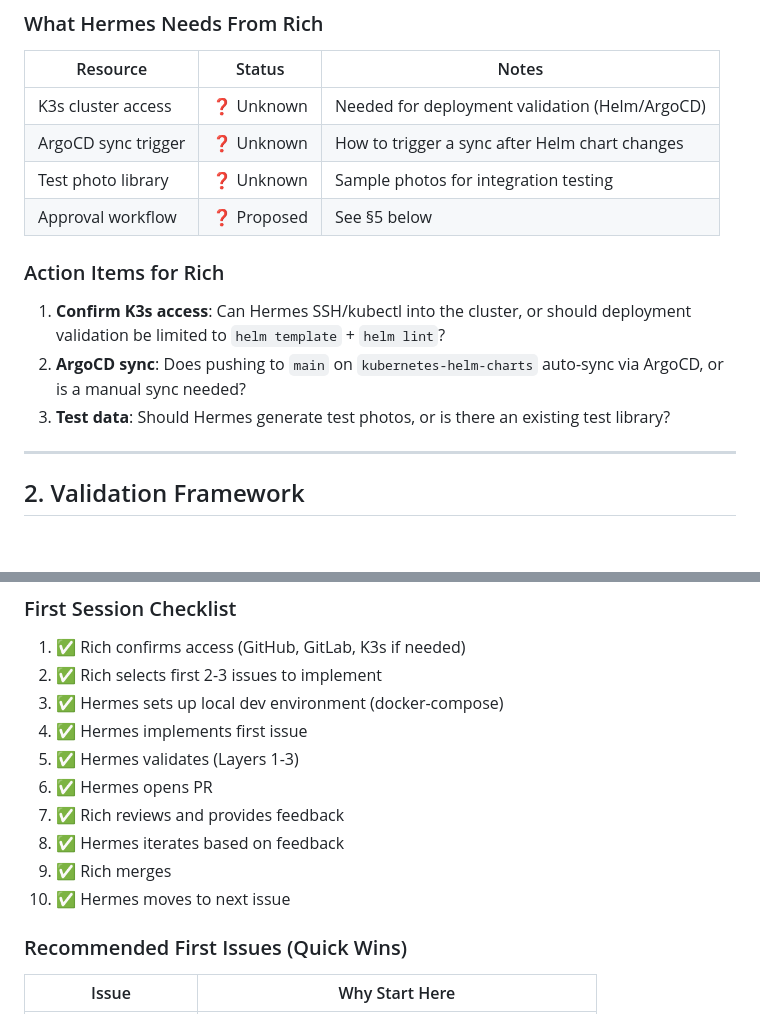
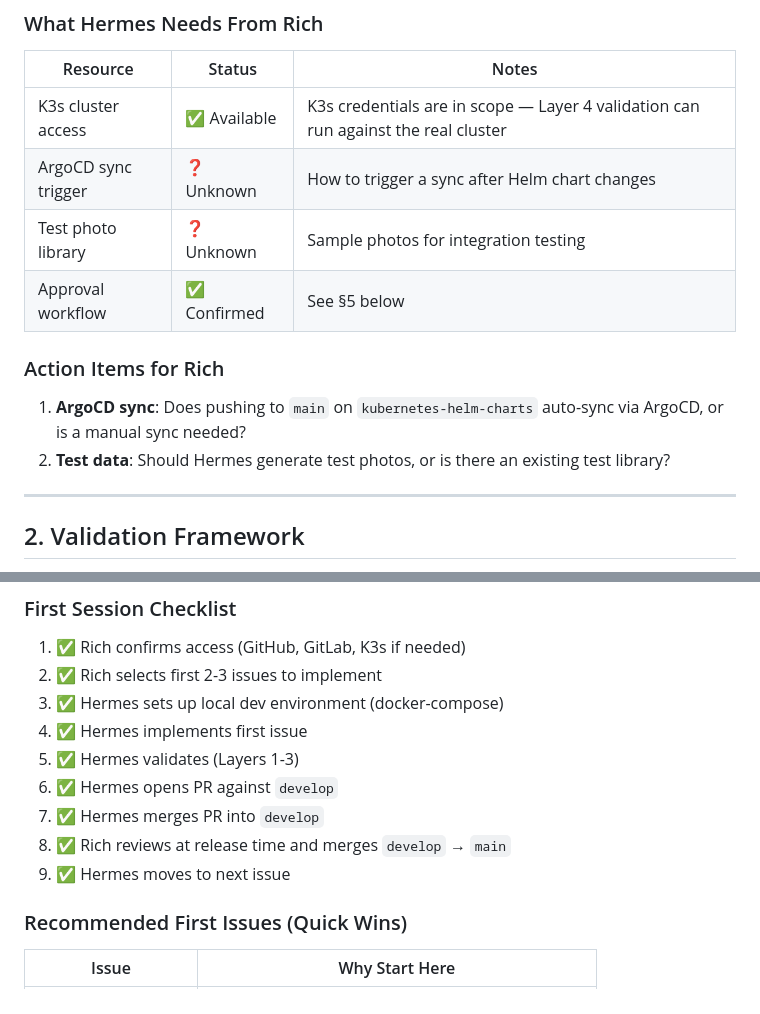
Before and after one commit to r1chjames/photobox, a Markdown page: plans/AUTONOMOUS_IMPLEMENTATION_PLAN.md, 2 parts joined by grey strips. Rendered like a GitHub page; blank space fills up the shorter version.

```diff
--- a/plans/AUTONOMOUS_IMPLEMENTATION_PLAN.md
+++ b/plans/AUTONOMOUS_IMPLEMENTATION_PLAN.md
@@ -22,15 +22,14 @@ This document defines how Hermes (the AI agent) autonomously implements Photobox
 ### What Hermes Needs From Rich
 | Resource | Status | Notes |
 |----------|--------|-------|
-| K3s cluster access | ❓ Unknown | Needed for deployment validation (Helm/ArgoCD) |
+| K3s cluster access | ✅ Available | K3s credentials are in scope — Layer 4 validation can run against the real cluster |
 | ArgoCD sync trigger | ❓ Unknown | How to trigger a sync after Helm chart changes |
 | Test photo library | ❓ Unknown | Sample photos for integration testing |
-| Approval workflow | ❓ Proposed | See §5 below |
+| Approval workflow | ✅ Confirmed | See §5 below |
 
 ### Action Items for Rich
-1. **Confirm K3s access**: Can Hermes SSH/kubectl into the cluster, or should deployment validation be limited to `helm template` + `helm lint`?
-2. **ArgoCD sync**: Does pushing to `main` on `kubernetes-helm-charts` auto-sync via ArgoCD, or is a manual sync needed?
-3. **Test data**: Should Hermes generate test photos, or is there an existing test library?
+1. **ArgoCD sync**: Does pushing to `main` on `kubernetes-helm-charts` auto-sync via ArgoCD, or is a manual sync needed?
+2. **Test data**: Should Hermes generate test photos, or is there an existing test library?
 
 ---
 
@@ -409,11 +417,10 @@ At the end of each autonomous session, Hermes reports:
 3. ✅ Hermes sets up local dev environment (docker-compose)
 4. ✅ Hermes implements first issue
 5. ✅ Hermes validates (Layers 1-3)
-6. ✅ Hermes opens PR
-7. ✅ Rich reviews and provides feedback
-8. ✅ Hermes iterates based on feedback
-9. ✅ Rich merges
-10. ✅ Hermes moves to next issue
+6. ✅ Hermes opens PR against `develop`
+7. ✅ Hermes merges PR into `develop`
+8. ✅ Rich reviews at release time and merges `develop` → `main`
+9. ✅ Hermes moves to next issue
 
 ### Recommended First Issues (Quick Wins)
 | Issue | Why Start Here |
```
Also changed, not shown: other parts of plans/AUTONOMOUS_IMPLEMENTATION_PLAN.md (+27 -20 lines), plans/IMPLEMENTATION_DECISIONS.md (+30 -52 lines).
